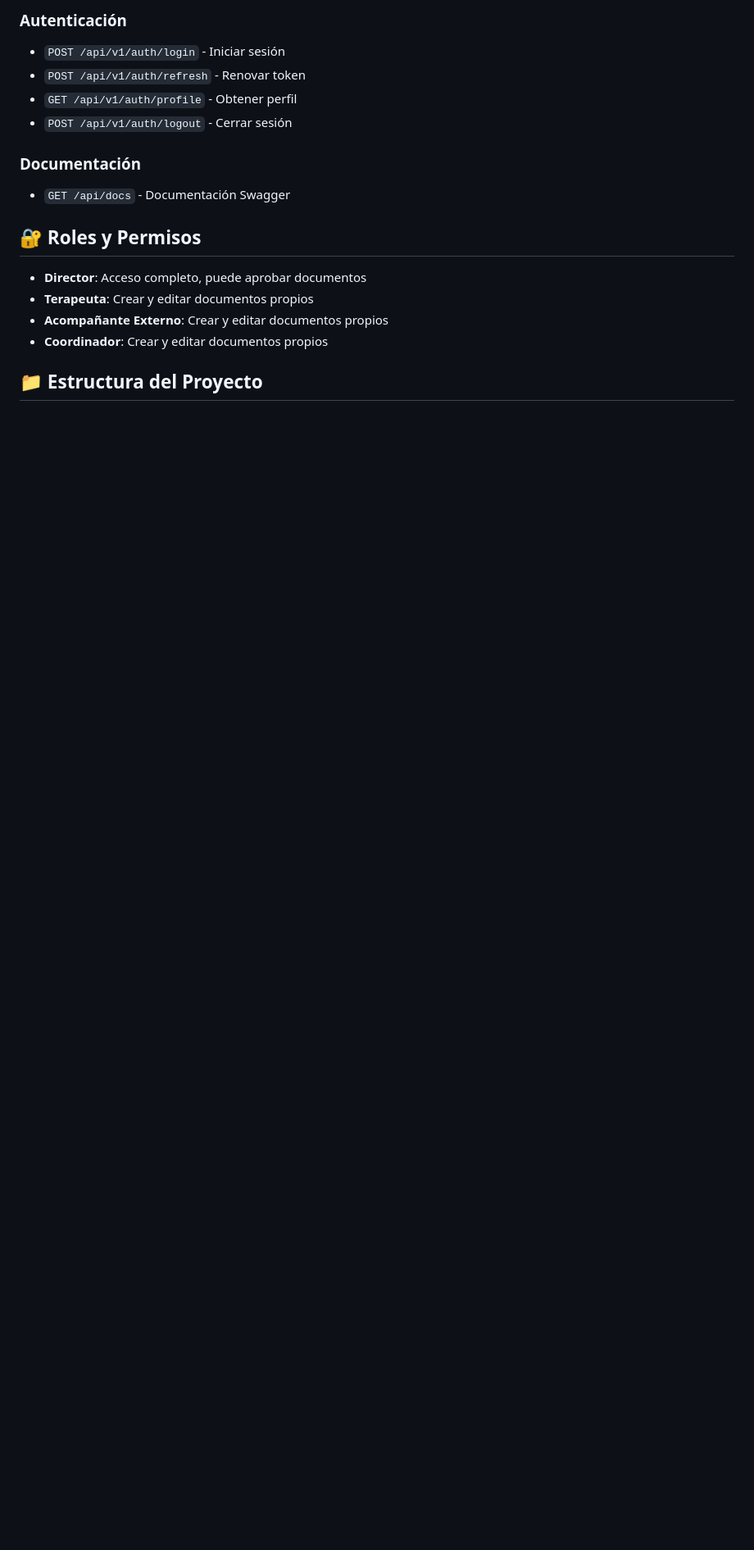
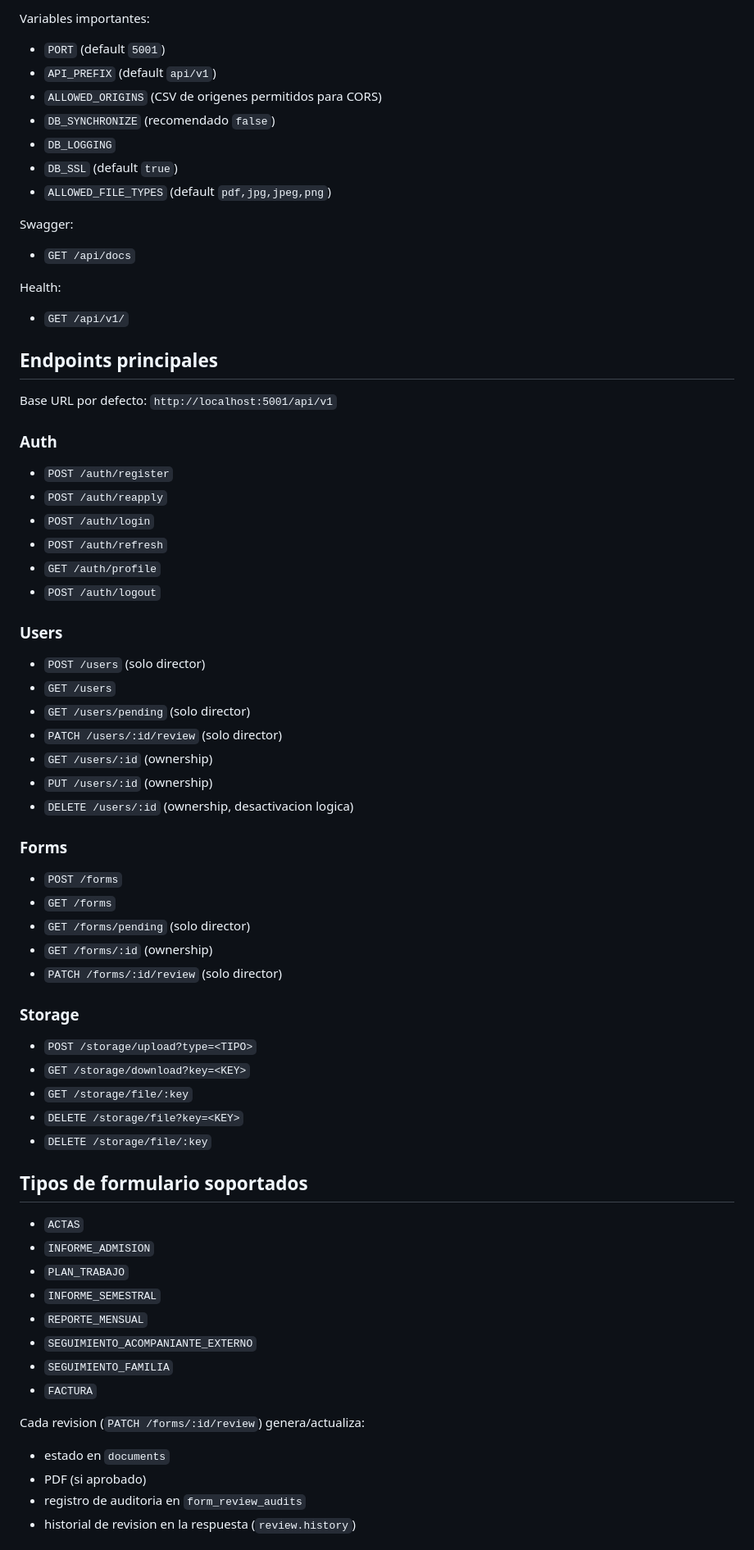
Before and after one commit to DarioSilvaDev/andamiaje-api, a Markdown page: README.md, the part around one of its changes. Shown at 82% size. GitHub-like rendering; blank space fills up the shorter version.

````diff
--- a/README.md
+++ b/README.md
@@ -93,22 +66,76 @@ npm run start:prod
 
-### Autenticación
+Variables importantes:
 
-- `POST /api/v1/auth/login` - Iniciar sesión
-- `POST /api/v1/auth/refresh` - Renovar token
-- `GET /api/v1/auth/profile` - Obtener perfil
-- `POST /api/v1/auth/logout` - Cerrar sesión
+- `PORT` (default `5001`)
+- `API_PREFIX` (default `api/v1`)
+- `ALLOWED_ORIGINS` (CSV de origenes permitidos para CORS)
+- `DB_SYNCHRONIZE` (recomendado `false`)
+- `DB_LOGGING`
+- `DB_SSL` (default `true`)
+- `ALLOWED_FILE_TYPES` (default `pdf,jpg,jpeg,png`)
 
-### Documentación
+Swagger:
 
-- `GET /api/docs` - Documentación Swagger
+- `GET /api/docs`
 
-## 🔐 Roles y Permisos
+Health:
 
-- **Director**: Acceso completo, puede aprobar documentos
-- **Terapeuta**: Crear y editar documentos propios
-- **Acompañante Externo**: Crear y editar documentos propios
-- **Coordinador**: Crear y editar documentos propios
+- `GET /api/v1/`
 
-## 📁 Estructura del Proyecto
+## Endpoints principales
 
-```
+Base URL por defecto: `http://localhost:5001/api/v1`
+
+### Auth
+
+- `POST /auth/register`
+- `POST /auth/reapply`
+- `POST /auth/login`
+- `POST /auth/refresh`
+- `GET /auth/profile`
+- `POST /auth/logout`
+
+### Users
+
+- `POST /users` (solo director)
+- `GET /users`
+- `GET /users/pending` (solo director)
+- `PATCH /users/:id/review` (solo director)
+- `GET /users/:id` (ownership)
+- `PUT /users/:id` (ownership)
+- `DELETE /users/:id` (ownership, desactivacion logica)
+
+### Forms
+
+- `POST /forms`
+- `GET /forms`
+- `GET /forms/pending` (solo director)
+- `GET /forms/:id` (ownership)
+- `PATCH /forms/:id/review` (solo director)
+
+### Storage
+
+- `POST /storage/upload?type=<TIPO>`
+- `GET /storage/download?key=<KEY>`
+- `GET /storage/file/:key`
+- `DELETE /storage/file?key=<KEY>`
+- `DELETE /storage/file/:key`
+
+## Tipos de formulario soportados
+
+- `ACTAS`
+- `INFORME_ADMISION`
+- `PLAN_TRABAJO`
+- `INFORME_SEMESTRAL`
+- `REPORTE_MENSUAL`
+- `SEGUIMIENTO_ACOMPANIANTE_EXTERNO`
+- `SEGUIMIENTO_FAMILIA`
+- `FACTURA`
+
+Cada revision (`PATCH /forms/:id/review`) genera/actualiza:
+
+- estado en `documents`
+- PDF (si aprobado)
+- registro de auditoria en `form_review_audits`
+- historial de revision en la respuesta (`review.history`)
+
````
Also changed, not shown: other parts of README.md (+73 -129 lines).
